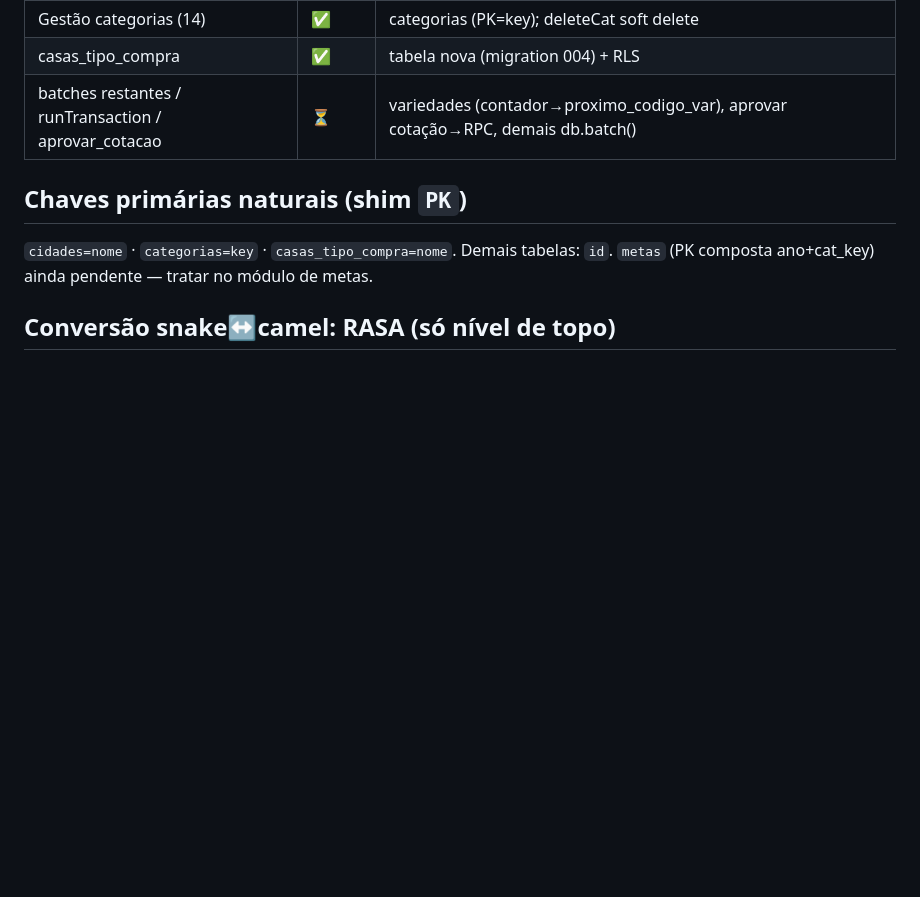
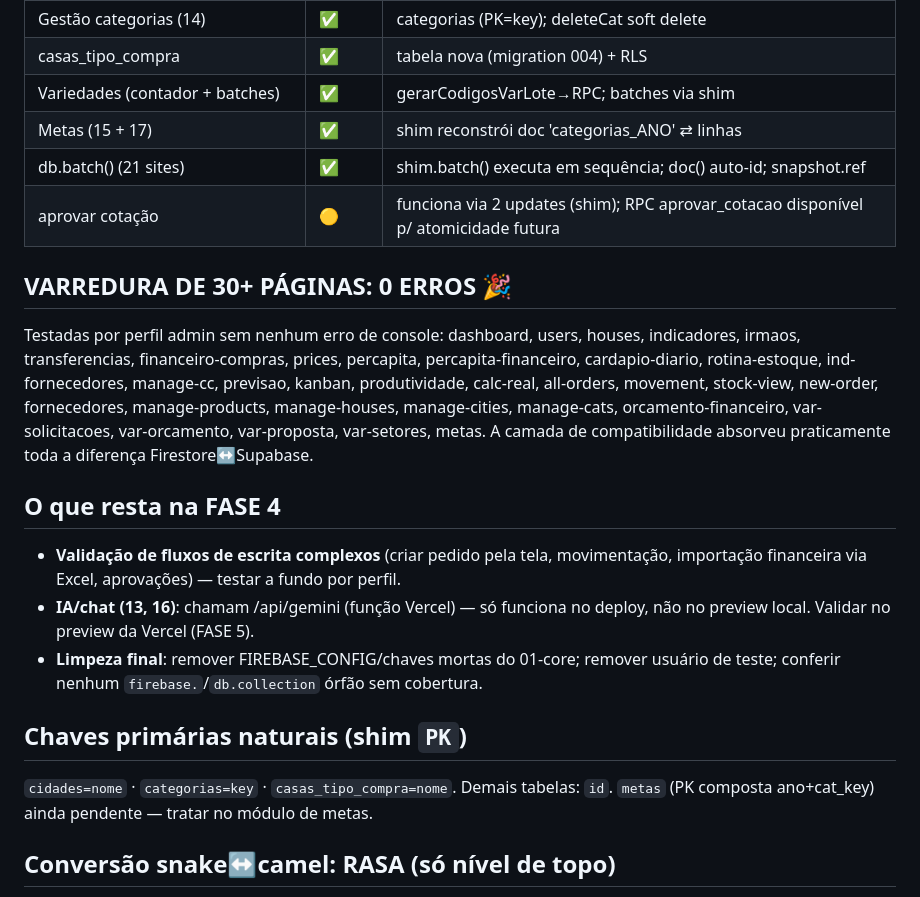
Before and after one commit to daniloamaro-design/lumensuprimentos, a Markdown page: docs/migracao/04-progresso-front.md, the part around the change. Drawn GitHub-style; blank space fills up the shorter version.

Commit message:
fase 4: varredura de 30+ paginas com 0 erros - conversao de leitura essencialmente completa
Co-Authored-By: Claude Fable 5 <noreply@anthropic.com>

```diff
--- a/docs/migracao/04-progresso-front.md
+++ b/docs/migracao/04-progresso-front.md
@@ -34,7 +34,27 @@ EMULA a API do Firebase sobre o Supabase. Assim os módulos mudam pouquíssimo.
 | Gestão produtos (10) | ✅ | produtos (status→ativo); preços batch→sequencial |
 | Gestão categorias (14) | ✅ | categorias (PK=key); deleteCat soft delete |
 | casas_tipo_compra | ✅ | tabela nova (migration 004) + RLS |
-| batches restantes / runTransaction / aprovar_cotacao | ⏳ | variedades (contador→proximo_codigo_var), aprovar cotação→RPC, demais db.batch() |
+| Variedades (contador + batches) | ✅ | gerarCodigosVarLote→RPC; batches via shim |
+| Metas (15 + 17) | ✅ | shim reconstrói doc 'categorias_ANO' ⇄ linhas |
+| db.batch() (21 sites) | ✅ | shim.batch() executa em sequência; doc() auto-id; snapshot.ref |
+| aprovar cotação | 🟡 | funciona via 2 updates (shim); RPC aprovar_cotacao disponível p/ atomicidade futura |
+
+## VARREDURA DE 30+ PÁGINAS: 0 ERROS 🎉
+Testadas por perfil admin sem nenhum erro de console: dashboard, users, houses,
+indicadores, irmaos, transferencias, financeiro-compras, prices, percapita,
+percapita-financeiro, cardapio-diario, rotina-estoque, ind-fornecedores, manage-cc,
+previsao, kanban, produtividade, calc-real, all-orders, movement, stock-view, new-order,
+fornecedores, manage-products, manage-houses, manage-cities, manage-cats,
+orcamento-financeiro, var-solicitacoes, var-orcamento, var-proposta, var-setores, metas.
+A camada de compatibilidade absorveu praticamente toda a diferença Firestore↔Supabase.
+
+## O que resta na FASE 4
+- **Validação de fluxos de escrita complexos** (criar pedido pela tela, movimentação,
+  importação financeira via Excel, aprovações) — testar a fundo por perfil.
+- **IA/chat (13, 16)**: chamam /api/gemini (função Vercel) — só funciona no deploy,
+  não no preview local. Validar no preview da Vercel (FASE 5).
+- **Limpeza final**: remover FIREBASE_CONFIG/chaves mortas do 01-core; remover usuário
+  de teste; conferir nenhum `firebase.`/`db.collection` órfão sem cobertura.
 
 ## Chaves primárias naturais (shim `PK`)
 `cidades=nome` · `categorias=key` · `casas_tipo_compra=nome`. Demais tabelas: `id`.
```
